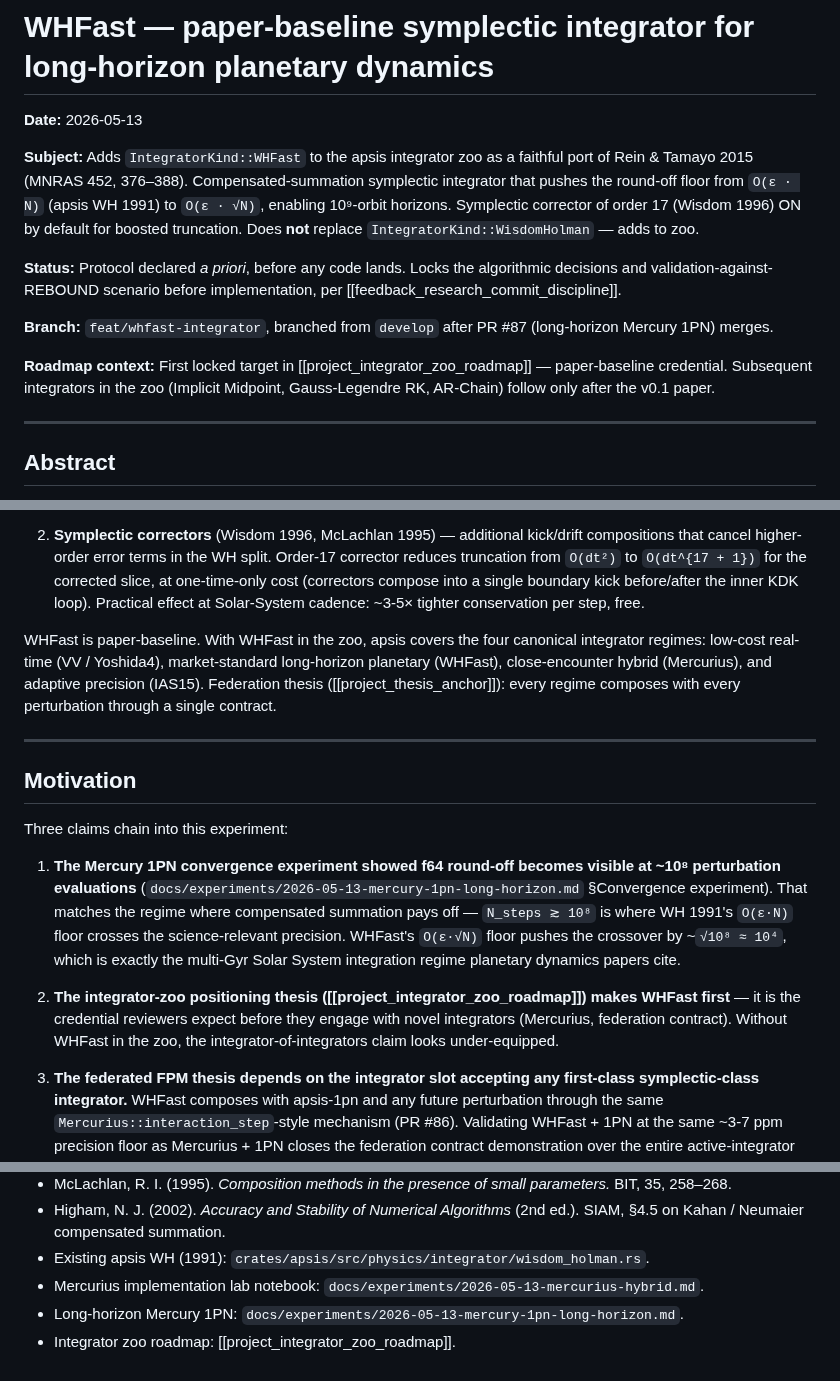
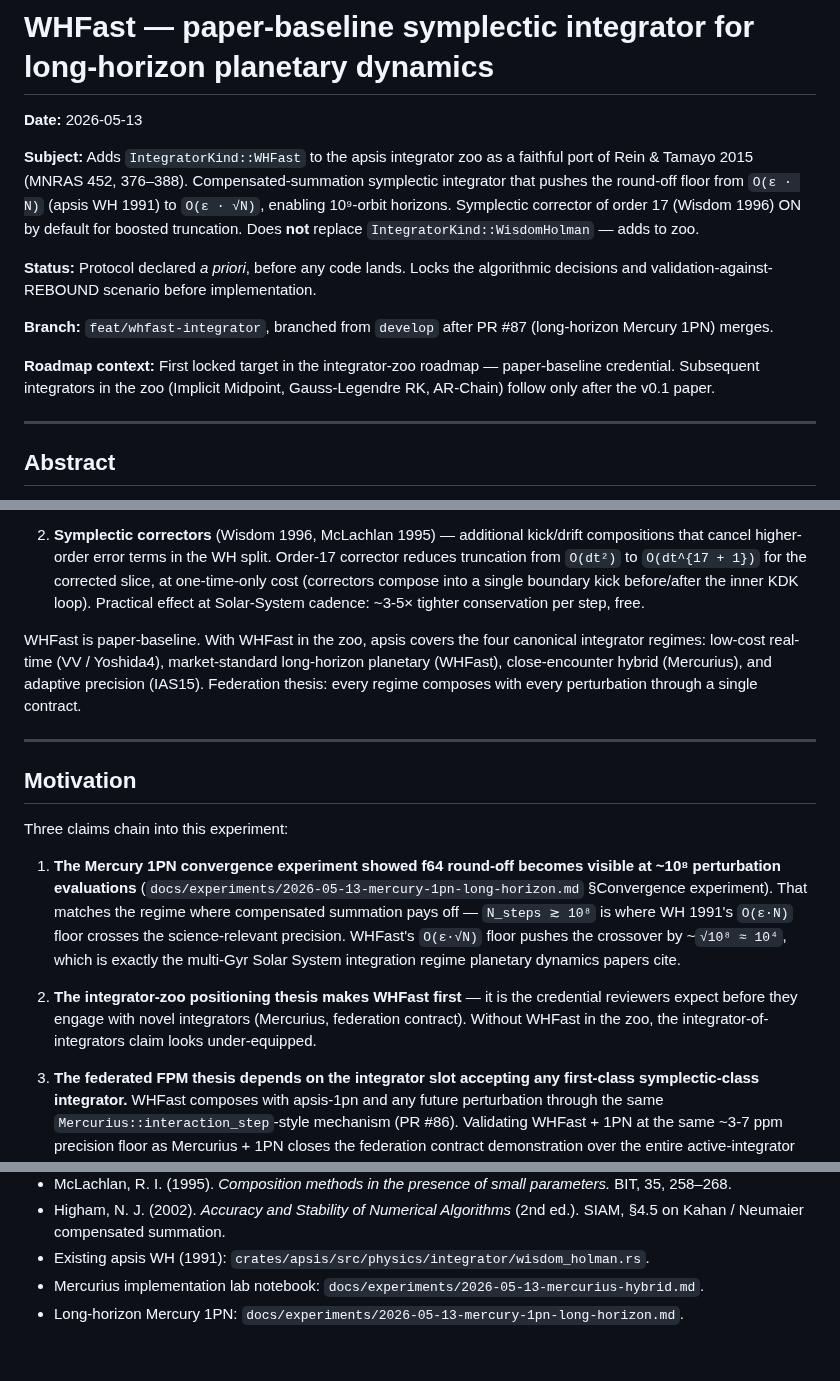
Before and after one commit to GabrielEstefanski/apsis, a Markdown page: docs/experiments/2026-05-13-whfast-integrator.md, 3 parts joined by grey strips. GitHub-like rendering.

Commit message:
chore(docs): strip internal wiki-link syntax from whfast notebook + radiation crate
Mirrors the cleanup in PR #102 for the files that live on this branch.
Removes [[feedback_*]] / [[project_*]] wiki-link references — these
were authoring-tool internals that should not appear in published
source. Each occurrence either dropped (when the surrounding sentence
already carries the meaning) or replaced with a short descriptive
phrase.

Files touched on this branch:
  crates/apsis-radiation/src/lib.rs    — drop [[feedback_fine_physics_traps]]
  docs/experiments/2026-05-13-whfast-integrator.md (×5)

When PR #102 lands first, the apsis-radiation/src/lib.rs change here
is redundant; rebase auto-merges identical content.

```diff
--- a/docs/experiments/2026-05-13-whfast-integrator.md
+++ b/docs/experiments/2026-05-13-whfast-integrator.md
@@ -4,11 +4,11 @@
 
 **Subject:** Adds `IntegratorKind::WHFast` to the apsis integrator zoo as a faithful port of Rein & Tamayo 2015 (MNRAS 452, 376–388). Compensated-summation symplectic integrator that pushes the round-off floor from `O(ε · N)` (apsis WH 1991) to `O(ε · √N)`, enabling 10⁹-orbit horizons. Symplectic corrector of order 17 (Wisdom 1996) ON by default for boosted truncation. Does **not** replace `IntegratorKind::WisdomHolman` — adds to zoo.
 
-**Status:** Protocol declared *a priori*, before any code lands. Locks the algorithmic decisions and validation-against-REBOUND scenario before implementation, per [[feedback_research_commit_discipline]].
+**Status:** Protocol declared *a priori*, before any code lands. Locks the algorithmic decisions and validation-against-REBOUND scenario before implementation.
 
 **Branch:** `feat/whfast-integrator`, branched from `develop` after PR #87 (long-horizon Mercury 1PN) merges.
 
-**Roadmap context:** First locked target in [[project_integrator_zoo_roadmap]] — paper-baseline credential. Subsequent integrators in the zoo (Implicit Midpoint, Gauss-Legendre RK, AR-Chain) follow only after the v0.1 paper.
+**Roadmap context:** First locked target in the integrator-zoo roadmap — paper-baseline credential. Subsequent integrators in the zoo (Implicit Midpoint, Gauss-Legendre RK, AR-Chain) follow only after the v0.1 paper.
 
 ---
 
@@ -20,7 +20,7 @@ The apsis integrator zoo ships WH (1991) at the foundational "Wisdom-Holman spli
 
 2. **Symplectic correctors** (Wisdom 1996, McLachlan 1995) — additional kick/drift compositions that cancel higher-order error terms in the WH split. Order-17 corrector reduces truncation from `O(dt²)` to `O(dt^{17 + 1})` for the corrected slice, at one-time-only cost (correctors compose into a single boundary kick before/after the inner KDK loop). Practical effect at Solar-System cadence: ~3-5× tighter conservation per step, free.
 
-WHFast is paper-baseline. With WHFast in the zoo, apsis covers the four canonical integrator regimes: low-cost real-time (VV / Yoshida4), market-standard long-horizon planetary (WHFast), close-encounter hybrid (Mercurius), and adaptive precision (IAS15). Federation thesis ([[project_thesis_anchor]]): every regime composes with every perturbation through a single contract.
+WHFast is paper-baseline. With WHFast in the zoo, apsis covers the four canonical integrator regimes: low-cost real-time (VV / Yoshida4), market-standard long-horizon planetary (WHFast), close-encounter hybrid (Mercurius), and adaptive precision (IAS15). Federation thesis: every regime composes with every perturbation through a single contract.
 
 ---
 
@@ -30,7 +30,7 @@ Three claims chain into this experiment:
 
 1. **The Mercury 1PN convergence experiment showed f64 round-off becomes visible at ~10⁸ perturbation evaluations** (`docs/experiments/2026-05-13-mercury-1pn-long-horizon.md` §Convergence experiment). That matches the regime where compensated summation pays off — `N_steps ≳ 10⁸` is where WH 1991's `O(ε·N)` floor crosses the science-relevant precision. WHFast's `O(ε·√N)` floor pushes the crossover by ~`√10⁸ ≈ 10⁴`, which is exactly the multi-Gyr Solar System integration regime planetary dynamics papers cite.
 
-2. **The integrator-zoo positioning thesis ([[project_integrator_zoo_roadmap]]) makes WHFast first** — it is the credential reviewers expect before they engage with novel integrators (Mercurius, federation contract). Without WHFast in the zoo, the integrator-of-integrators claim looks under-equipped.
+2. **The integrator-zoo positioning thesis makes WHFast first** — it is the credential reviewers expect before they engage with novel integrators (Mercurius, federation contract). Without WHFast in the zoo, the integrator-of-integrators claim looks under-equipped.
 
 3. **The federated FPM thesis depends on the integrator slot accepting any first-class symplectic-class integrator.** WHFast composes with apsis-1pn and any future perturbation through the same `Mercurius::interaction_step`-style mechanism (PR #86). Validating WHFast + 1PN at the same ~3-7 ppm precision floor as Mercurius + 1PN closes the federation contract demonstration over the entire active-integrator set.
 
@@ -214,4 +214,3 @@ Three-side test infrastructure following the existing `validation/rebound-parity
 - Existing apsis WH (1991): `crates/apsis/src/physics/integrator/wisdom_holman.rs`.
 - Mercurius implementation lab notebook: `docs/experiments/2026-05-13-mercurius-hybrid.md`.
 - Long-horizon Mercury 1PN: `docs/experiments/2026-05-13-mercury-1pn-long-horizon.md`.
-- Integrator zoo roadmap: [[project_integrator_zoo_roadmap]].
```
